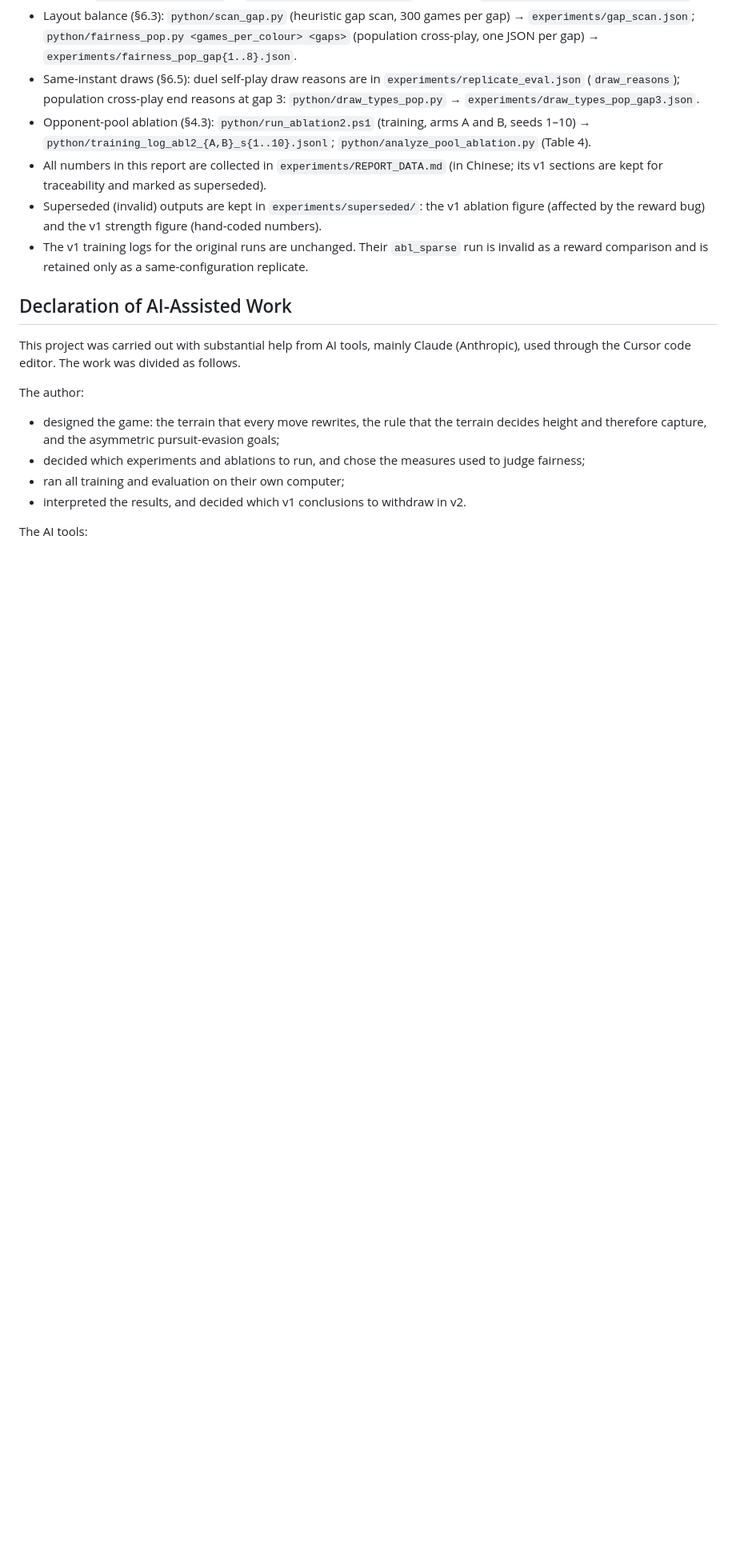
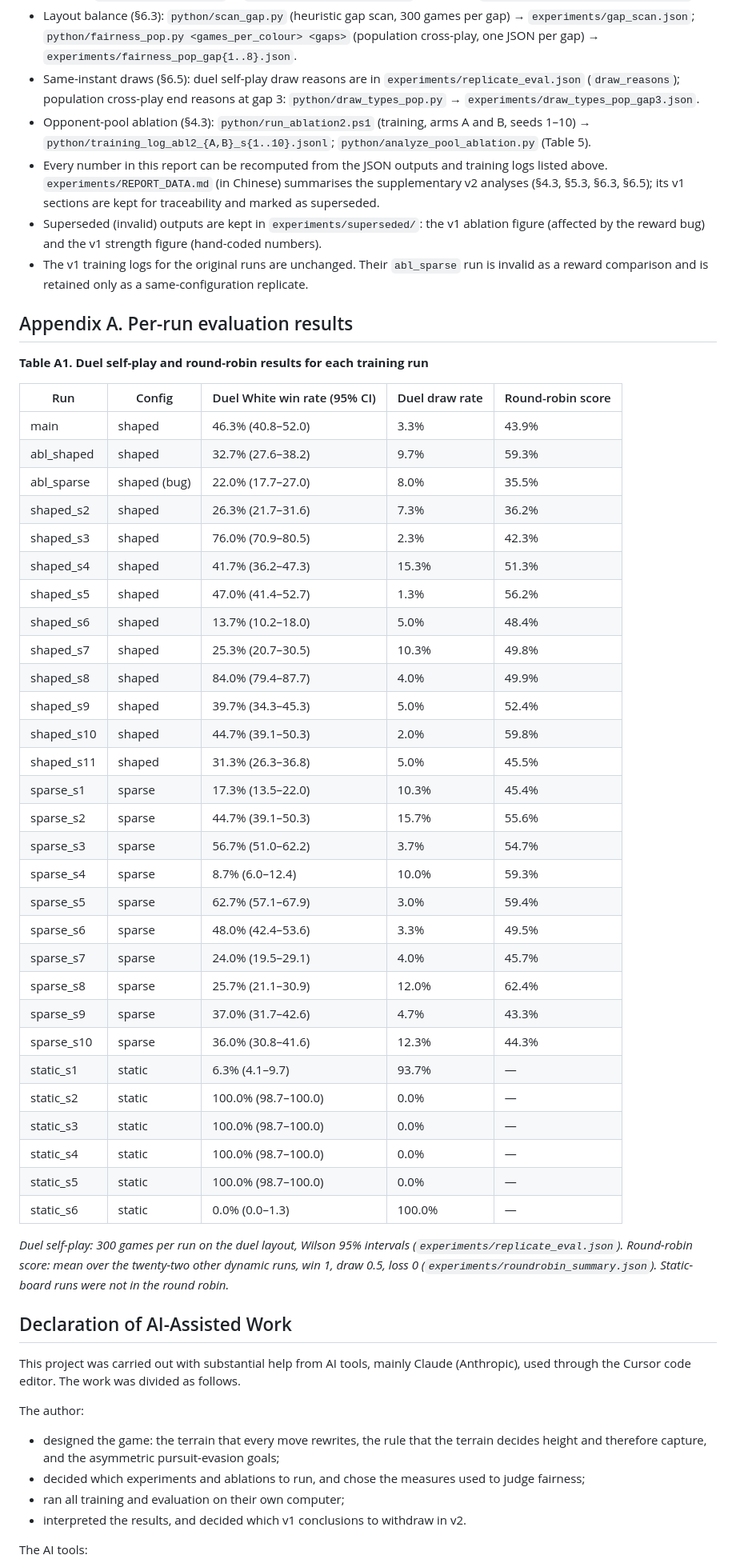
Before and after one commit to ajt071220-netizen/terraflux, a Markdown page: report/REPORT.md, the part around one of its changes. Shown at 80% size. Drawn GitHub-style; blank space fills up the shorter version.

```diff
--- a/report/REPORT.md
+++ b/report/REPORT.md
@@ -304,10 +330,50 @@ The next steps are concrete. Extend the common-opponent evaluation of §6.3 to t
 - Figure 1: `python/scan_sizes.py` → `experiments/size_scan.json`, plotted as `experiments/fig_size_fairness.png`.
 - Layout balance (§6.3): `python/scan_gap.py` (heuristic gap scan, 300 games per gap) → `experiments/gap_scan.json`; `python/fairness_pop.py <games_per_colour> <gaps>` (population cross-play, one JSON per gap) → `experiments/fairness_pop_gap{1..8}.json`.
 - Same-instant draws (§6.5): duel self-play draw reasons are in `experiments/replicate_eval.json` (`draw_reasons`); population cross-play end reasons at gap 3: `python/draw_types_pop.py` → `experiments/draw_types_pop_gap3.json`.
-- Opponent-pool ablation (§4.3): `python/run_ablation2.ps1` (training, arms A and B, seeds 1–10) → `python/training_log_abl2_{A,B}_s{1..10}.jsonl`; `python/analyze_pool_ablation.py` (Table 4).
-- All numbers in this report are collected in `experiments/REPORT_DATA.md` (in Chinese; its v1 sections are kept for traceability and marked as superseded).
+- Opponent-pool ablation (§4.3): `python/run_ablation2.ps1` (training, arms A and B, seeds 1–10) → `python/training_log_abl2_{A,B}_s{1..10}.jsonl`; `python/analyze_pool_ablation.py` (Table 5).
+- Every number in this report can be recomputed from the JSON outputs and training logs listed above. `experiments/REPORT_DATA.md` (in Chinese) summarises the supplementary v2 analyses (§4.3, §5.3, §6.3, §6.5); its v1 sections are kept for traceability and marked as superseded.
 - Superseded (invalid) outputs are kept in `experiments/superseded/`: the v1 ablation figure (affected by the reward bug) and the v1 strength figure (hand-coded numbers).
 - The v1 training logs for the original runs are unchanged. Their `abl_sparse` run is invalid as a reward comparison and is retained only as a same-configuration replicate.
+
+<div style="page-break-before: always"></div>
+
+## Appendix A. Per-run evaluation results
+
+**Table A1. Duel self-play and round-robin results for each training run**
+
+| Run | Config | Duel White win rate (95% CI) | Duel draw rate | Round-robin score |
+|---|---|---|---|---|
+| main | shaped | 46.3% (40.8–52.0) | 3.3% | 43.9% |
+| abl_shaped | shaped | 32.7% (27.6–38.2) | 9.7% | 59.3% |
+| abl_sparse | shaped (bug) | 22.0% (17.7–27.0) | 8.0% | 35.5% |
+| shaped_s2 | shaped | 26.3% (21.7–31.6) | 7.3% | 36.2% |
+| shaped_s3 | shaped | 76.0% (70.9–80.5) | 2.3% | 42.3% |
+| shaped_s4 | shaped | 41.7% (36.2–47.3) | 15.3% | 51.3% |
+| shaped_s5 | shaped | 47.0% (41.4–52.7) | 1.3% | 56.2% |
+| shaped_s6 | shaped | 13.7% (10.2–18.0) | 5.0% | 48.4% |
+| shaped_s7 | shaped | 25.3% (20.7–30.5) | 10.3% | 49.8% |
+| shaped_s8 | shaped | 84.0% (79.4–87.7) | 4.0% | 49.9% |
+| shaped_s9 | shaped | 39.7% (34.3–45.3) | 5.0% | 52.4% |
+| shaped_s10 | shaped | 44.7% (39.1–50.3) | 2.0% | 59.8% |
+| shaped_s11 | shaped | 31.3% (26.3–36.8) | 5.0% | 45.5% |
+| sparse_s1 | sparse | 17.3% (13.5–22.0) | 10.3% | 45.4% |
+| sparse_s2 | sparse | 44.7% (39.1–50.3) | 15.7% | 55.6% |
+| sparse_s3 | sparse | 56.7% (51.0–62.2) | 3.7% | 54.7% |
+| sparse_s4 | sparse | 8.7% (6.0–12.4) | 10.0% | 59.3% |
+| sparse_s5 | sparse | 62.7% (57.1–67.9) | 3.0% | 59.4% |
+| sparse_s6 | sparse | 48.0% (42.4–53.6) | 3.3% | 49.5% |
+| sparse_s7 | sparse | 24.0% (19.5–29.1) | 4.0% | 45.7% |
+| sparse_s8 | sparse | 25.7% (21.1–30.9) | 12.0% | 62.4% |
+| sparse_s9 | sparse | 37.0% (31.7–42.6) | 4.7% | 43.3% |
+| sparse_s10 | sparse | 36.0% (30.8–41.6) | 12.3% | 44.3% |
+| static_s1 | static | 6.3% (4.1–9.7) | 93.7% | — |
+| static_s2 | static | 100.0% (98.7–100.0) | 0.0% | — |
+| static_s3 | static | 100.0% (98.7–100.0) | 0.0% | — |
+| static_s4 | static | 100.0% (98.7–100.0) | 0.0% | — |
+| static_s5 | static | 100.0% (98.7–100.0) | 0.0% | — |
+| static_s6 | static | 0.0% (0.0–1.3) | 100.0% | — |
+
+*Duel self-play: 300 games per run on the duel layout, Wilson 95% intervals (`experiments/replicate_eval.json`). Round-robin score: mean over the twenty-two other dynamic runs, win 1, draw 0.5, loss 0 (`experiments/roundrobin_summary.json`). Static-board runs were not in the round robin.*
 
 ## Declaration of AI-Assisted Work
 
```
Also changed, not shown: other parts of report/REPORT.md (+111 -85 lines), experiments/fig_training_dynamics.png, 4 other files.
